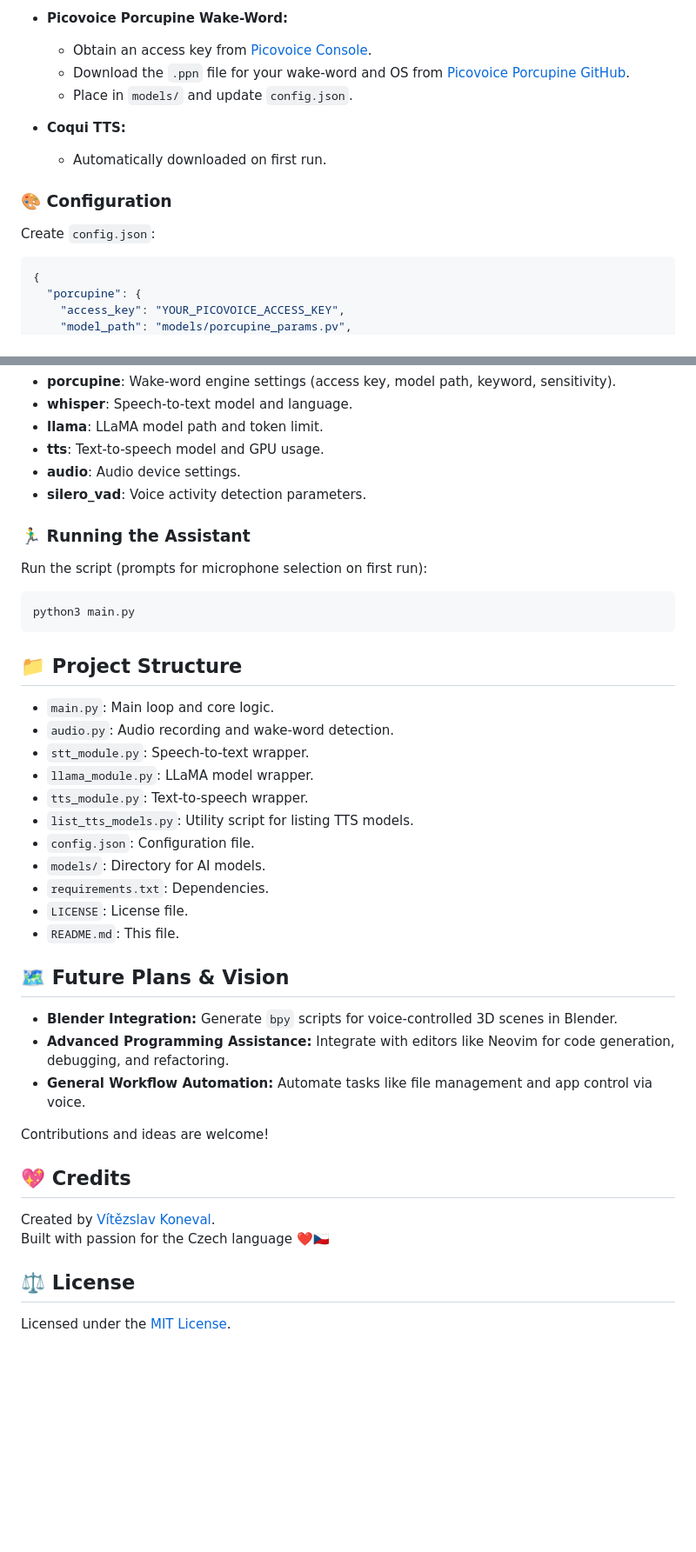
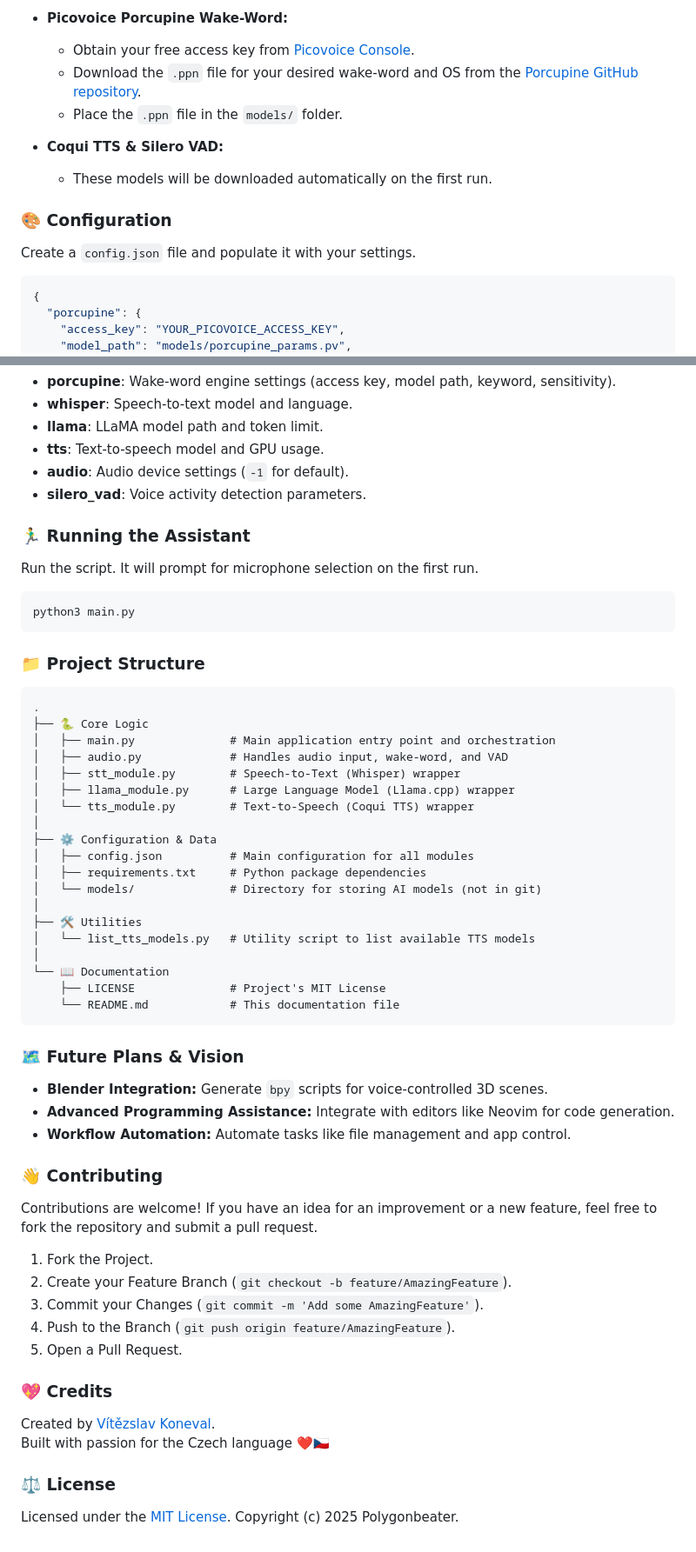
Before and after one commit to Polygonbeater/ai-assistant-voice-cs, a Markdown page: readme.md, 2 parts joined by grey strips. Shown: that part at 87% size. Drawn GitHub-style; blank space fills up the shorter version.

Commit message:
Add initial readme.md

````diff
--- a/readme.md
+++ b/readme.md
@@ -53,14 +60,15 @@ Models are not included due to size. Download manually:
 
 * **Picovoice Porcupine Wake-Word:**
-  * Obtain an access key from [Picovoice Console](https://console.picovoice.ai/).
-  * Download the `.ppn` file for your wake-word and OS from [Picovoice Porcupine GitHub](https://github.com/Picovoice/porcupine/tree/master/lib/common).
-  * Place in `models/` and update `config.json`.
+    * Obtain your free access key from [Picovoice Console](https://console.picovoice.ai/).
+    * Download the `.ppn` file for your desired wake-word and OS from the [Porcupine GitHub repository](https://github.com/Picovoice/porcupine/tree/master/resources/keyword_files).
+    * Place the `.ppn` file in the `models/` folder.
 
-* **Coqui TTS:**
-  * Automatically downloaded on first run.
+* **Coqui TTS & Silero VAD:**
+    * These models will be downloaded automatically on the first run.
 
 ### 🎨 Configuration
-Create `config.json`:
+Create a `config.json` file and populate it with your settings.
+
 ```json
 {
   "porcupine": {
@@ -98,38 +106,55 @@ Create `config.json`:
 * **whisper**: Speech-to-text model and language.
 * **llama**: LLaMA model path and token limit.
 * **tts**: Text-to-speech model and GPU usage.
-* **audio**: Audio device settings.
+* **audio**: Audio device settings (`-1` for default).
 * **silero_vad**: Voice activity detection parameters.
 
 ### 🏃‍♂️ Running the Assistant
-Run the script (prompts for microphone selection on first run):
+Run the script. It will prompt for microphone selection on the first run.
 ```bash
 python3 main.py
 ```
 
-## 📁 Project Structure
-* `main.py`: Main loop and core logic.
-* `audio.py`: Audio recording and wake-word detection.
-* `stt_module.py`: Speech-to-text wrapper.
-* `llama_module.py`: LLaMA model wrapper.
-* `tts_module.py`: Text-to-speech wrapper.
-* `list_tts_models.py`: Utility script for listing TTS models.
-* `config.json`: Configuration file.
-* `models/`: Directory for AI models.
-* `requirements.txt`: Dependencies.
-* `LICENSE`: License file.
-* `README.md`: This file.
+### 📁 Project Structure
+```
+.
+├── 🐍 Core Logic
+│   ├── main.py              # Main application entry point and orchestration
+│   ├── audio.py             # Handles audio input, wake-word, and VAD
+│   ├── stt_module.py        # Speech-to-Text (Whisper) wrapper
+│   ├── llama_module.py      # Large Language Model (Llama.cpp) wrapper
+│   └── tts_module.py        # Text-to-Speech (Coqui TTS) wrapper
+│
+├── ⚙️ Configuration & Data
+│   ├── config.json          # Main configuration for all modules
+│   ├── requirements.txt     # Python package dependencies
+│   └── models/              # Directory for storing AI models (not in git)
+│
+├── 🛠️ Utilities
+│   └── list_tts_models.py   # Utility script to list available TTS models
+│
+└── 📖 Documentation
+    ├── LICENSE              # Project's MIT License
+    └── README.md            # This documentation file
+```
 
-## 🗺️ Future Plans & Vision
-* **Blender Integration:** Generate `bpy` scripts for voice-controlled 3D scenes in Blender.
-* **Advanced Programming Assistance:** Integrate with editors like Neovim for code generation, debugging, and refactoring.
-* **General Workflow Automation:** Automate tasks like file management and app control via voice.
+### 🗺️ Future Plans & Vision
+* **Blender Integration:** Generate `bpy` scripts for voice-controlled 3D scenes.
+* **Advanced Programming Assistance:** Integrate with editors like Neovim for code generation.
+* **Workflow Automation:** Automate tasks like file management and app control.
 
-Contributions and ideas are welcome!
+### 👋 Contributing
+Contributions are welcome! If you have an idea for an improvement or a new feature, feel free to fork the repository and submit a pull request.
 
-## 💖 Credits
+1.  Fork the Project.
+2.  Create your Feature Branch (`git checkout -b feature/AmazingFeature`).
+3.  Commit your Changes (`git commit -m 'Add some AmazingFeature'`).
+4.  Push to the Branch (`git push origin feature/AmazingFeature`).
+5.  Open a Pull Request.
+
+### 💖 Credits
 Created by [Vítězslav Koneval](https://github.com/Polygonbeater).
 Built with passion for the Czech language ❤️🇨🇿
 
-## ⚖️ License
-Licensed under the [MIT License](https://github.com/Polygonbeater/ai-assistant-voice-cs/blob/main/LICENSE).
+### ⚖️ License
+Licensed under the [MIT License](https://github.com/Polygonbeater/ai-assistant-voice-cs/blob/main/LICENSE). Copyright (c) 2025 Polygonbeater.
````
Also changed, not shown: other parts of readme.md (+39 -32 lines).
